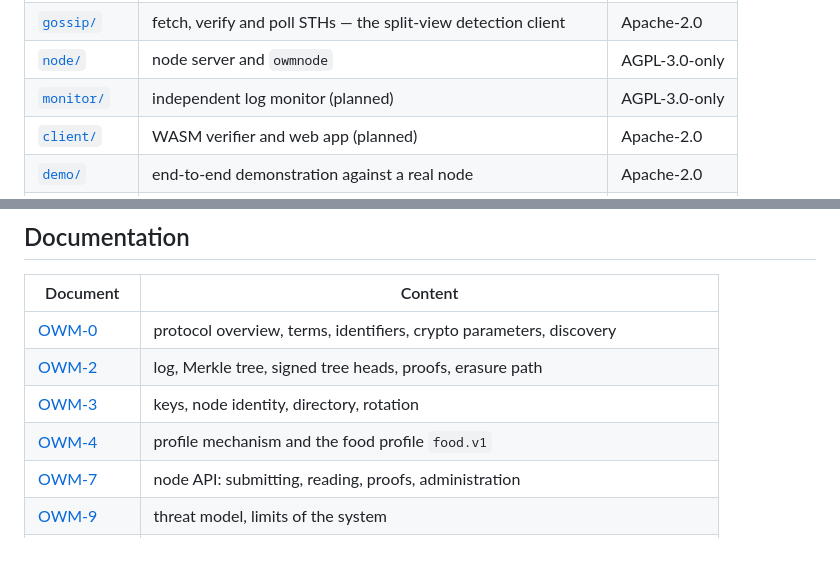
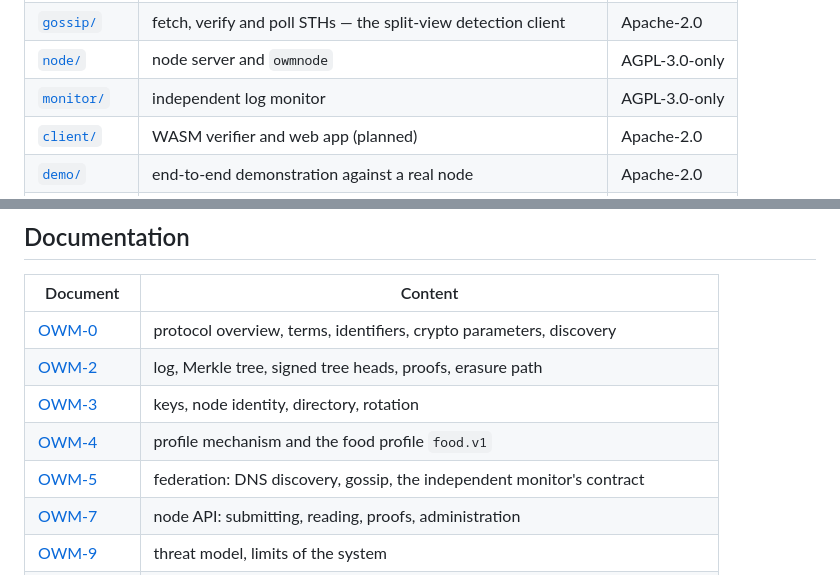
Before and after one commit to jagottsicher/OpenWaymark, a Markdown page: README.md, 2 parts joined by grey strips. GitHub-like rendering; blank space fills up the shorter version.

```diff
--- a/README.md
+++ b/README.md
@@ -213,7 +214,7 @@ wants to pull in `core/` on its own.
 | [`discovery/`](discovery/) | DNS discovery of a node's base URL and description | Apache-2.0 |
 | [`gossip/`](gossip/) | fetch, verify and poll STHs — the split-view detection client | Apache-2.0 |
 | [`node/`](node/) | node server and `owmnode` | AGPL-3.0-only |
-| [`monitor/`](monitor/) | independent log monitor (planned) | AGPL-3.0-only |
+| [`monitor/`](monitor/) | independent log monitor | AGPL-3.0-only |
 | [`client/`](client/) | WASM verifier and web app (planned) | Apache-2.0 |
 | [`demo/`](demo/) | end-to-end demonstration against a real node | Apache-2.0 |
 | [`testdata/`](testdata/) | test vectors for third-party implementations | Apache-2.0 |
@@ -249,6 +250,7 @@ deliberately built so that it does not depend on them.
 | [OWM-2](spec/owm-2-log.md) | log, Merkle tree, signed tree heads, proofs, erasure path |
 | [OWM-3](spec/owm-3-keys.md) | keys, node identity, directory, rotation |
 | [OWM-4](spec/owm-4-profiles.md) | profile mechanism and the food profile `food.v1` |
+| [OWM-5](spec/owm-5-federation.md) | federation: DNS discovery, gossip, the independent monitor's contract |
 | [OWM-7](spec/owm-7-node-api.md) | node API: submitting, reading, proofs, administration |
 | [OWM-9](spec/owm-9-threat-model.md) | threat model, limits of the system |
 | [CLAUDE.md](CLAUDE.md) | concept document: fundamental decisions with reasoning, rejected approaches |
```
Also changed, not shown: other parts of README.md (+9 -7 lines).
